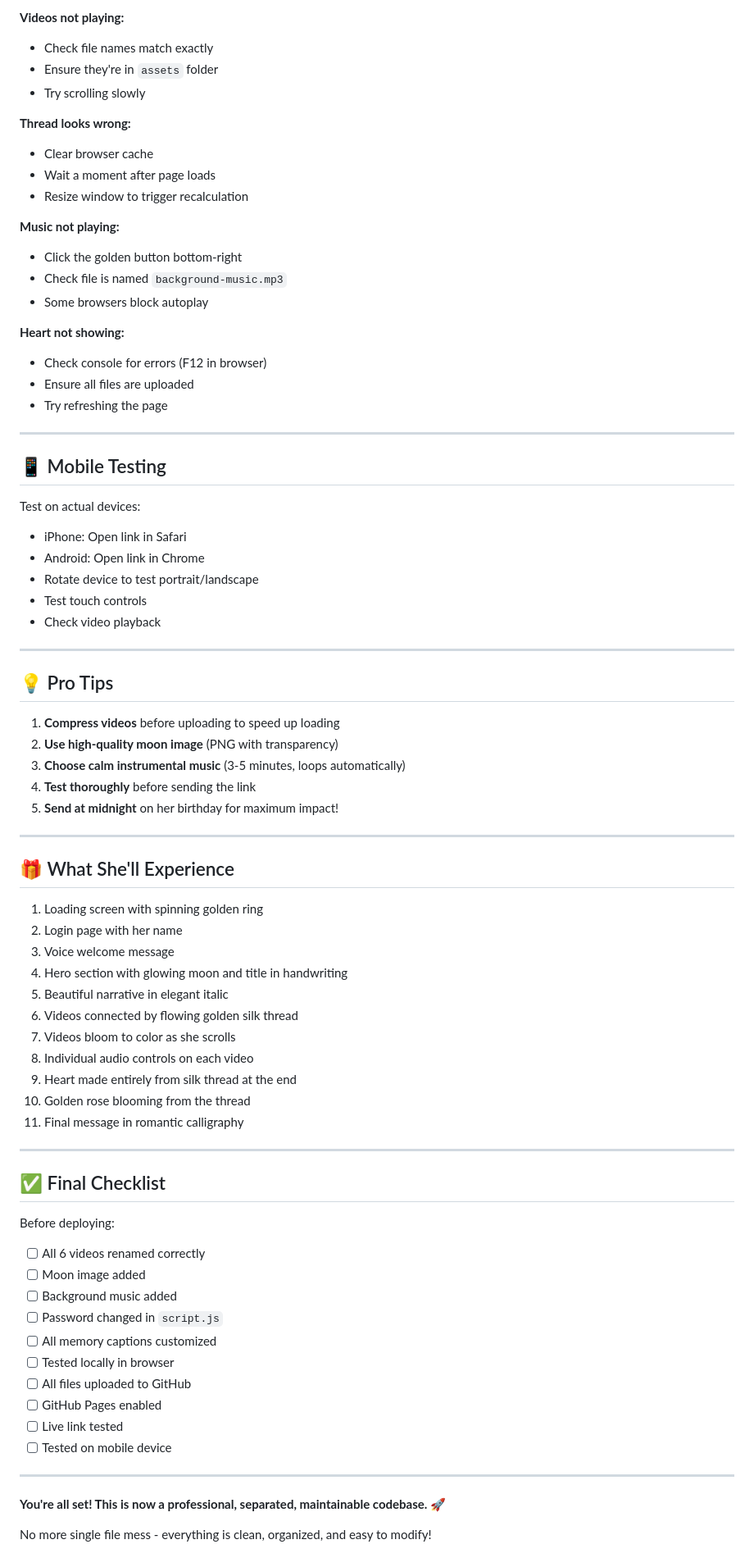
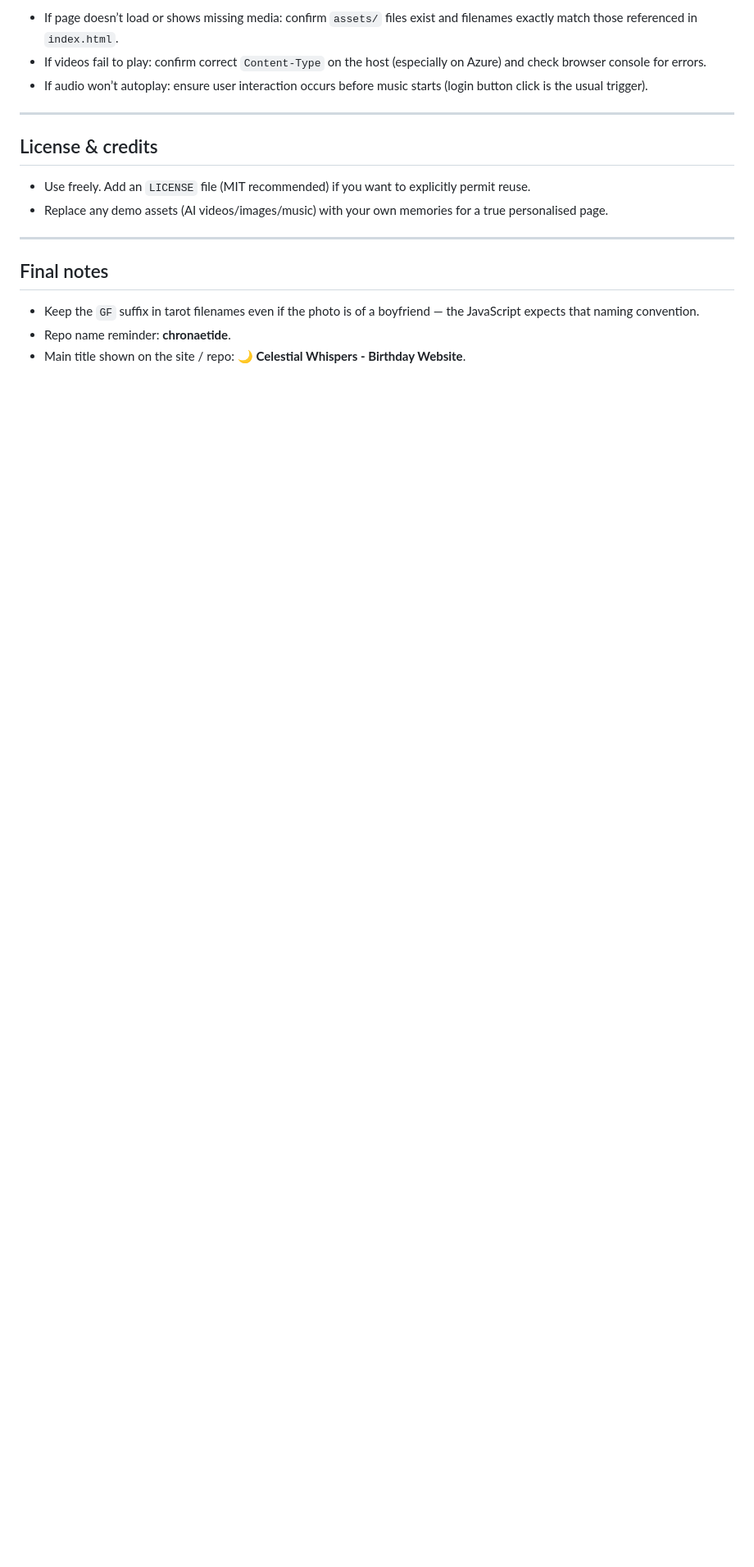
Before and after one commit to subhasisbiswal012/chronaetide, a Markdown page: README.md, the part around one of its changes. Shown at 82% size. GitHub-like rendering; blank space fills up the shorter version.

```diff
--- a/README.md
+++ b/README.md
@@ -188,79 +128,19 @@ The HTML includes only Memory 1 and 2 as examples. To add memories 3-6:
 
-**Videos not playing:**
-- Check file names match exactly
-- Ensure they're in `assets` folder
-- Try scrolling slowly
-
-**Thread looks wrong:**
-- Clear browser cache
-- Wait a moment after page loads
-- Resize window to trigger recalculation
-
-**Music not playing:**
-- Click the golden button bottom-right
-- Check file is named `background-music.mp3`
-- Some browsers block autoplay
-
-**Heart not showing:**
-- Check console for errors (F12 in browser)
-- Ensure all files are uploaded
-- Try refreshing the page
+* If page doesn’t load or shows missing media: confirm `assets/` files exist and filenames exactly match those referenced in `index.html`.
+* If videos fail to play: confirm correct `Content-Type` on the host (especially on Azure) and check browser console for errors.
+* If audio won’t autoplay: ensure user interaction occurs before music starts (login button click is the usual trigger).
 
 ---
 
-## 📱 Mobile Testing
+## License & credits
 
-Test on actual devices:
-- iPhone: Open link in Safari
-- Android: Open link in Chrome
-- Rotate device to test portrait/landscape
-- Test touch controls
-- Check video playback
+* Use freely. Add an `LICENSE` file (MIT recommended) if you want to explicitly permit reuse.
+* Replace any demo assets (AI videos/images/music) with your own memories for a true personalised page.
 
 ---
 
-## 💡 Pro Tips
+## Final notes
 
-1. **Compress videos** before uploading to speed up loading
-2. **Use high-quality moon image** (PNG with transparency)
-3. **Choose calm instrumental music** (3-5 minutes, loops automatically)
-4. **Test thoroughly** before sending the link
-5. **Send at midnight** on her birthday for maximum impact!
-
----
-
-## 🎁 What She'll Experience
-
-1. Loading screen with spinning golden ring
-2. Login page with her name
-3. Voice welcome message
-4. Hero section with glowing moon and title in handwriting
-5. Beautiful narrative in elegant italic
-6. Videos connected by flowing golden silk thread
-7. Videos bloom to color as she scrolls
-8. Individual audio controls on each video
-9. Heart made entirely from silk thread at the end
-10. Golden rose blooming from the thread
-11. Final message in romantic calligraphy
-
----
-
-## ✅ Final Checklist
-
-Before deploying:
-- [ ] All 6 videos renamed correctly
-- [ ] Moon image added
-- [ ] Background music added
-- [ ] Password changed in `script.js`
-- [ ] All memory captions customized
-- [ ] Tested locally in browser
-- [ ] All files uploaded to GitHub
-- [ ] GitHub Pages enabled
-- [ ] Live link tested
-- [ ] Tested on mobile device
-
----
-
-**You're all set! This is now a professional, separated, maintainable codebase.** 🚀
-
-No more single file mess - everything is clean, organized, and easy to modify!
+* Keep the `GF` suffix in tarot filenames even if the photo is of a boyfriend — the JavaScript expects that naming convention.
+* Repo name reminder: **chronaetide**.
+* Main title shown on the site / repo: **🌙 Celestial Whispers - Birthday Website**.
```
Also changed, not shown: other parts of README.md (+92 -152 lines).
